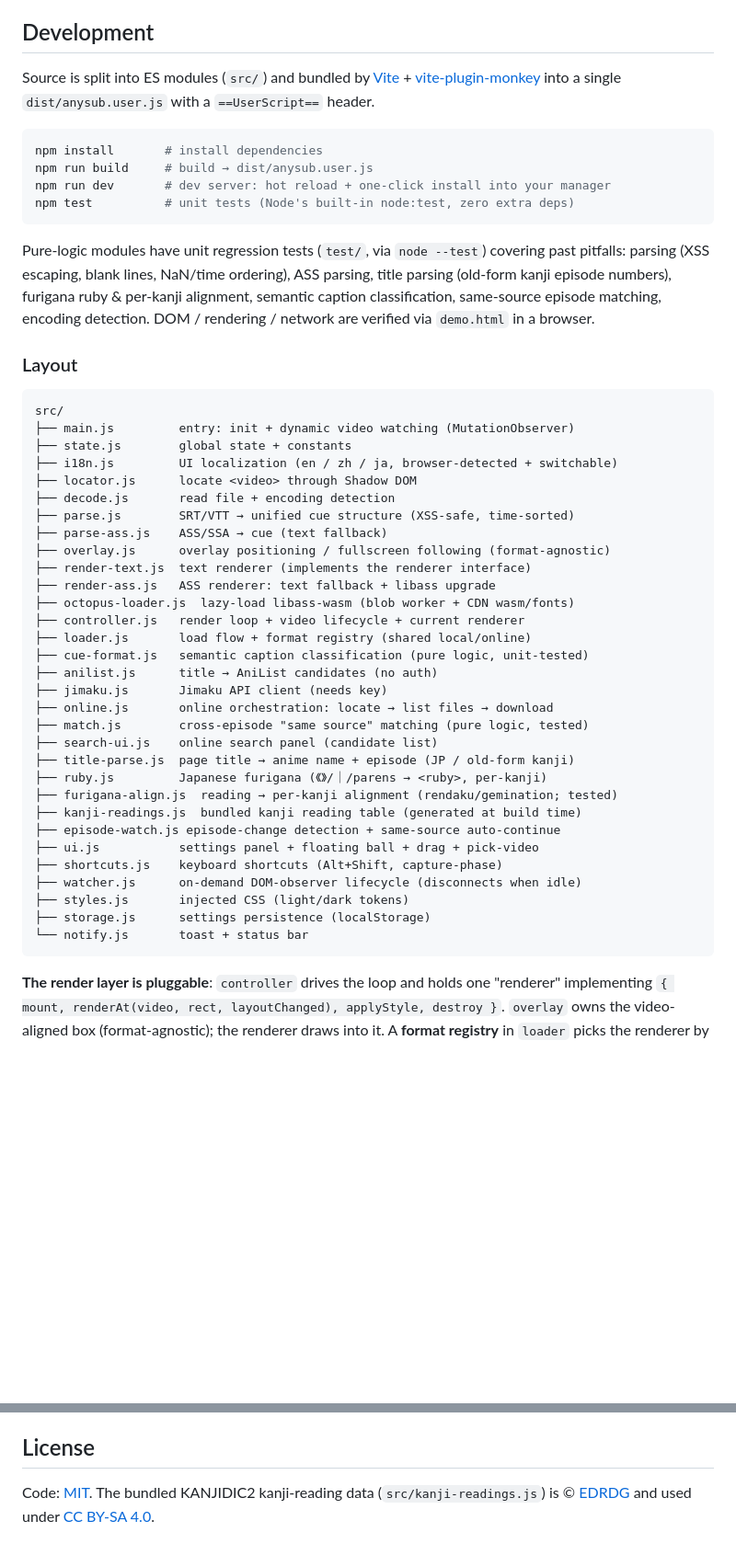
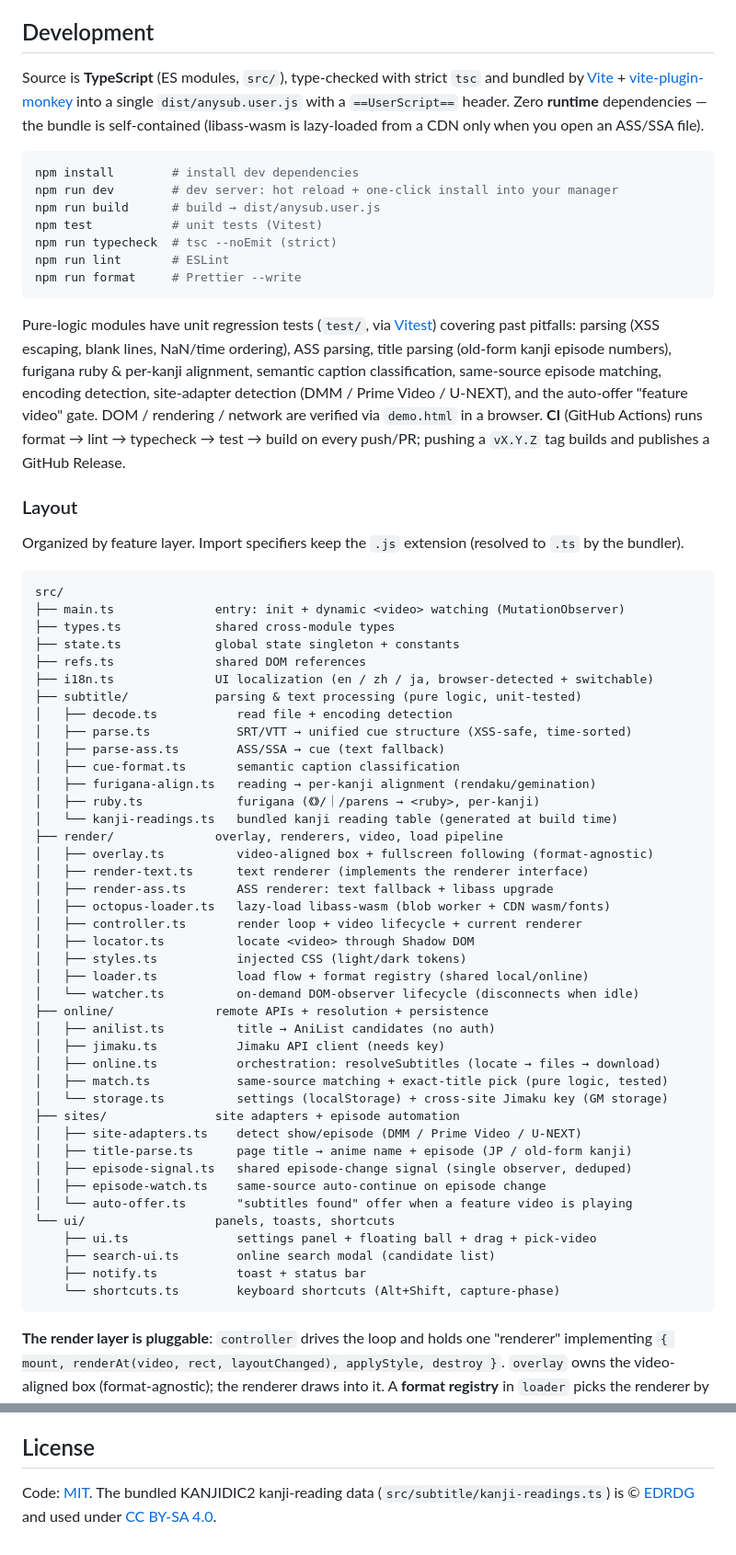
Before and after one commit to shiinayane/AnySub, a Markdown page: README.md, 2 parts joined by grey strips. Shown at 92% size. GitHub-like rendering; blank space fills up the shorter version.

````diff
--- a/README.md
+++ b/README.md
@@ -80,51 +80,66 @@ Or install the build output [`dist/anysub.user.js`](./dist/anysub.user.js) manua
 
 ## Development
 
-Source is split into ES modules (`src/`) and bundled by [Vite](https://vitejs.dev) + [vite-plugin-monkey](https://github.com/lisonge/vite-plugin-monkey) into a single `dist/anysub.user.js` with a `==UserScript==` header.
+Source is **TypeScript** (ES modules, `src/`), type-checked with strict `tsc` and bundled by [Vite](https://vitejs.dev) + [vite-plugin-monkey](https://github.com/lisonge/vite-plugin-monkey) into a single `dist/anysub.user.js` with a `==UserScript==` header. Zero **runtime** dependencies — the bundle is self-contained (libass-wasm is lazy-loaded from a CDN only when you open an ASS/SSA file).
 
 ```bash
-npm install       # install dependencies
-npm run build     # build → dist/anysub.user.js
-npm run dev       # dev server: hot reload + one-click install into your manager
-npm test          # unit tests (Node's built-in node:test, zero extra deps)
+npm install        # install dev dependencies
+npm run dev        # dev server: hot reload + one-click install into your manager
+npm run build      # build → dist/anysub.user.js
+npm test           # unit tests (Vitest)
+npm run typecheck  # tsc --noEmit (strict)
+npm run lint       # ESLint
+npm run format     # Prettier --write
 ```
 
-Pure-logic modules have unit regression tests (`test/`, via `node --test`) covering past pitfalls: parsing (XSS escaping, blank lines, NaN/time ordering), ASS parsing, title parsing (old-form kanji episode numbers), furigana ruby & per-kanji alignment, semantic caption classification, same-source episode matching, encoding detection. DOM / rendering / network are verified via `demo.html` in a browser.
+Pure-logic modules have unit regression tests (`test/`, via [Vitest](https://vitest.dev)) covering past pitfalls: parsing (XSS escaping, blank lines, NaN/time ordering), ASS parsing, title parsing (old-form kanji episode numbers), furigana ruby & per-kanji alignment, semantic caption classification, same-source episode matching, encoding detection, site-adapter detection (DMM / Prime Video / U-NEXT), and the auto-offer "feature video" gate. DOM / rendering / network are verified via `demo.html` in a browser. **CI** (GitHub Actions) runs format → lint → typecheck → test → build on every push/PR; pushing a `vX.Y.Z` tag builds and publishes a GitHub Release.
 
 ### Layout
 
+Organized by feature layer. Import specifiers keep the `.js` extension (resolved to `.ts` by the bundler).
+
 ```
 src/
-├── main.js         entry: init + dynamic video watching (MutationObserver)
-├── state.js        global state + constants
-├── i18n.js         UI localization (en / zh / ja, browser-detected + switchable)
-├── locator.js      locate <video> through Shadow DOM
-├── decode.js       read file + encoding detection
-├── parse.js        SRT/VTT → unified cue structure (XSS-safe, time-sorted)
-├── parse-ass.js    ASS/SSA → cue (text fallback)
-├── overlay.js      overlay positioning / fullscreen following (format-agnostic)
-├── render-text.js  text renderer (implements the renderer interface)
-├── render-ass.js   ASS renderer: text fallback + libass upgrade
-├── octopus-loader.js  lazy-load libass-wasm (blob worker + CDN wasm/fonts)
-├── controller.js   render loop + video lifecycle + current renderer
-├── loader.js       load flow + format registry (shared local/online)
-├── cue-format.js   semantic caption classification (pure logic, unit-tested)
-├── anilist.js      title → AniList candidates (no auth)
-├── jimaku.js       Jimaku API client (needs key)
-├── online.js       online orchestration: locate → list files → download
-├── match.js        cross-episode "same source" matching (pure logic, tested)
-├── search-ui.js    online search panel (candidate list)
-├── title-parse.js  page title → anime name + episode (JP / old-form kanji)
-├── ruby.js         Japanese furigana (《》/｜/parens → <ruby>, per-kanji)
-├── furigana-align.js  reading → per-kanji alignment (rendaku/gemination; tested)
-├── kanji-readings.js  bundled kanji reading table (generated at build time)
-├── episode-watch.js episode-change detection + same-source auto-continue
-├── ui.js           settings panel + floating ball + drag + pick-video
-├── shortcuts.js    keyboard shortcuts (Alt+Shift, capture-phase)
-├── watcher.js      on-demand DOM-observer lifecycle (disconnects when idle)
-├── styles.js       injected CSS (light/dark tokens)
-├── storage.js      settings persistence (localStorage)
-└── notify.js       toast + status bar
+├── main.ts              entry: init + dynamic <video> watching (MutationObserver)
+├── types.ts             shared cross-module types
+├── state.ts             global state singleton + constants
+├── refs.ts              shared DOM references
+├── i18n.ts              UI localization (en / zh / ja, browser-detected + switchable)
+├── subtitle/            parsing & text processing (pure logic, unit-tested)
+│   ├── decode.ts           read file + encoding detection
+│   ├── parse.ts            SRT/VTT → unified cue structure (XSS-safe, time-sorted)
+│   ├── parse-ass.ts        ASS/SSA → cue (text fallback)
+│   ├── cue-format.ts       semantic caption classification
+│   ├── furigana-align.ts   reading → per-kanji alignment (rendaku/gemination)
+│   ├── ruby.ts             furigana (《》/｜/parens → <ruby>, per-kanji)
+│   └── kanji-readings.ts   bundled kanji reading table (generated at build time)
+├── render/              overlay, renderers, video, load pipeline
+│   ├── overlay.ts          video-aligned box + fullscreen following (format-agnostic)
+│   ├── render-text.ts      text renderer (implements the renderer interface)
+│   ├── render-ass.ts       ASS renderer: text fallback + libass upgrade
+│   ├── octopus-loader.ts   lazy-load libass-wasm (blob worker + CDN wasm/fonts)
+│   ├── controller.ts       render loop + video lifecycle + current renderer
+│   ├── locator.ts          locate <video> through Shadow DOM
+│   ├── styles.ts           injected CSS (light/dark tokens)
+│   ├── loader.ts           load flow + format registry (shared local/online)
+│   └── watcher.ts          on-demand DOM-observer lifecycle (disconnects when idle)
+├── online/              remote APIs + resolution + persistence
+│   ├── anilist.ts          title → AniList candidates (no auth)
+│   ├── jimaku.ts           Jimaku API client (needs key)
+│   ├── online.ts           orchestration: resolveSubtitles (locate → files → download)
+│   ├── match.ts            same-source matching + exact-title pick (pure logic, tested)
+│   └── storage.ts          settings (localStorage) + cross-site Jimaku key (GM storage)
+├── sites/               site adapters + episode automation
+│   ├── site-adapters.ts    detect show/episode (DMM / Prime Video / U-NEXT)
+│   ├── title-parse.ts      page title → anime name + episode (JP / old-form kanji)
+│   ├── episode-signal.ts   shared episode-change signal (single observer, deduped)
+│   ├── episode-watch.ts    same-source auto-continue on episode change
+│   └── auto-offer.ts       "subtitles found" offer when a feature video is playing
+└── ui/                  panels, toasts, shortcuts
+    ├── ui.ts               settings panel + floating ball + drag + pick-video
+    ├── search-ui.ts        online search modal (candidate list)
+    ├── notify.ts           toast + status bar
+    └── shortcuts.ts        keyboard shortcuts (Alt+Shift, capture-phase)
 ```
 
 **The render layer is pluggable**: `controller` drives the loop and holds one "renderer" implementing `{ mount, renderAt(video, rect, layoutChanged), applyStyle, destroy }`. `overlay` owns the video-aligned box (format-agnostic); the renderer draws into it. A **format registry** in `loader` picks the renderer by file type.
@@ -158,4 +173,4 @@ All local files are read via standard `<input type=file>` / drag-drop (no GM fil
 
 ## License
 
-Code: [MIT](./LICENSE). The bundled KANJIDIC2 kanji-reading data (`src/kanji-readings.js`) is © [EDRDG](https://www.edrdg.org/) and used under [CC BY-SA 4.0](https://creativecommons.org/licenses/by-sa/4.0/).
+Code: [MIT](./LICENSE). The bundled KANJIDIC2 kanji-reading data (`src/subtitle/kanji-readings.ts`) is © [EDRDG](https://www.edrdg.org/) and used under [CC BY-SA 4.0](https://creativecommons.org/licenses/by-sa/4.0/).
````
Also changed, not shown: README.ja.md (+52 -37 lines), README.zh-CN.md (+52 -37 lines).
